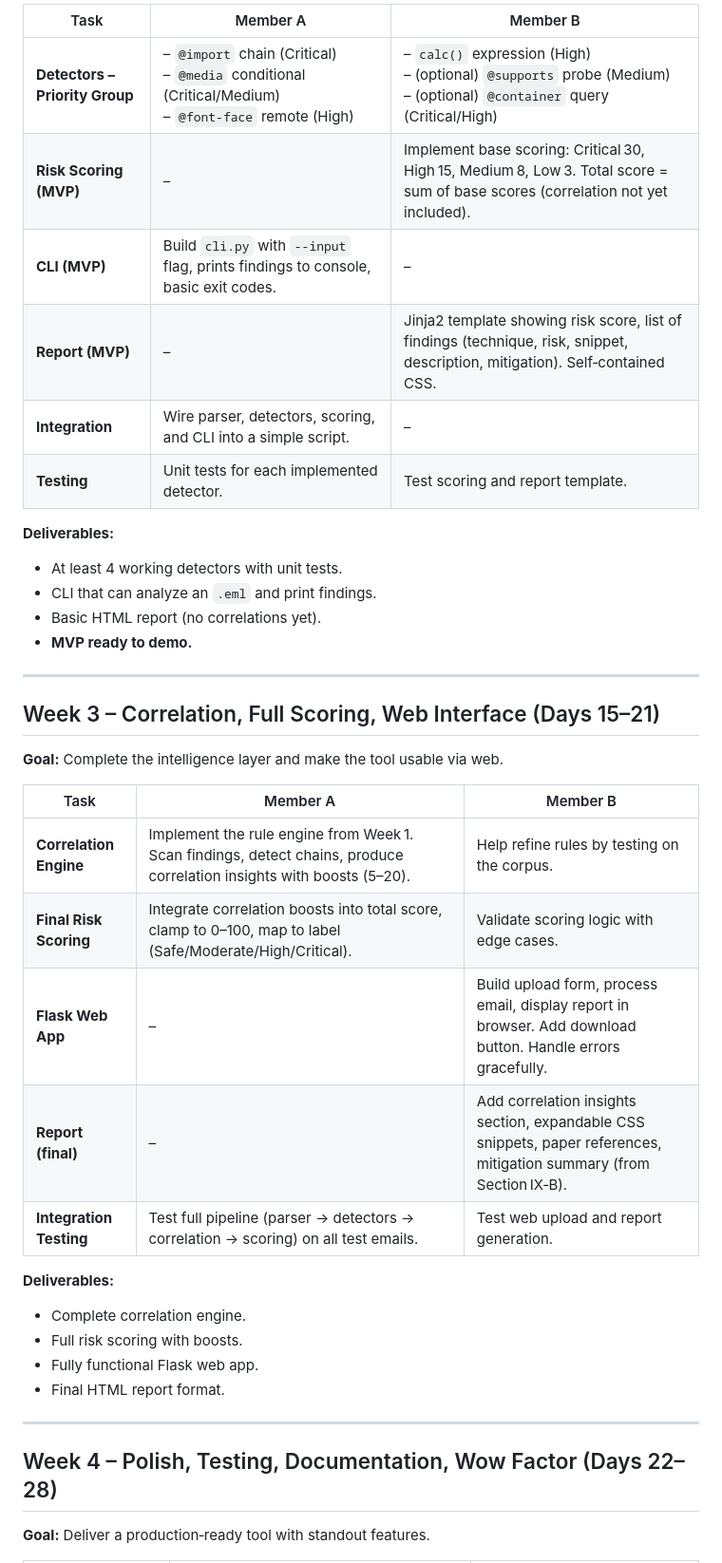
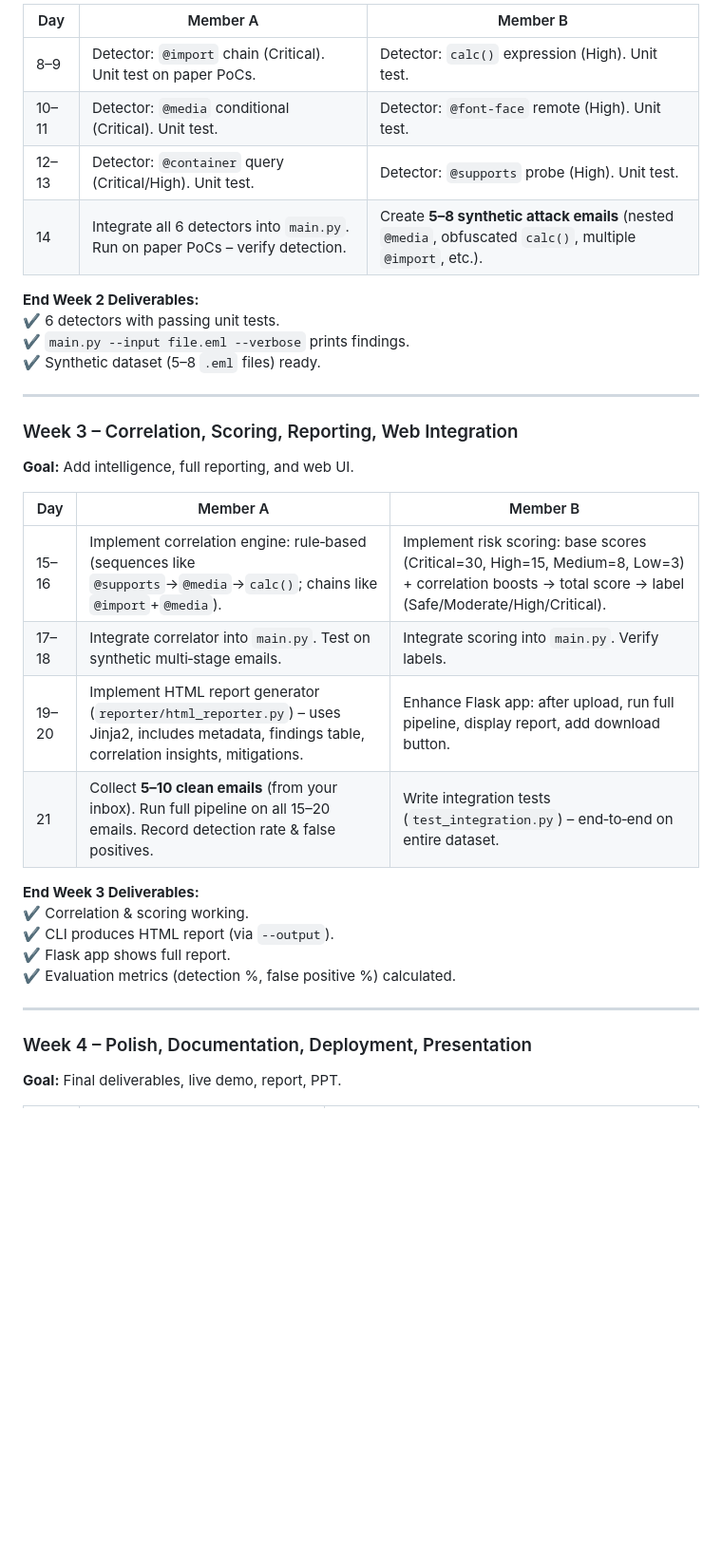
Before and after one commit to Jahnavi-915/EMailGuard-CSS-Email-Fingerprinting-Analyze, a Markdown page: roadmap.md, the part around one of its changes. Shown at 95% size. Drawn GitHub-style; blank space fills up the shorter version.

```diff
--- a/roadmap.md
+++ b/roadmap.md
@@ -46,42 +63,38 @@ Here is the final, execution‑ready roadmap. It incorporates all the improvemen
 
-| Task | Member A | Member B |
-|------|----------|----------|
-| **Detectors – Priority Group** | – `@import` chain (Critical)<br>– `@media` conditional (Critical/Medium)<br>– `@font‑face` remote (High) | – `calc()` expression (High)<br>– (optional) `@supports` probe (Medium)<br>– (optional) `@container` query (Critical/High) |
-| **Risk Scoring (MVP)** | – | Implement base scoring: Critical 30, High 15, Medium 8, Low 3. Total score = sum of base scores (correlation not yet included). |
-| **CLI (MVP)** | Build `cli.py` with `--input` flag, prints findings to console, basic exit codes. | – |
-| **Report (MVP)** | – | Jinja2 template showing risk score, list of findings (technique, risk, snippet, description, mitigation). Self‑contained CSS. |
-| **Integration** | Wire parser, detectors, scoring, and CLI into a simple script. | – |
-| **Testing** | Unit tests for each implemented detector. | Test scoring and report template. |
+| Day | Member A | Member B |
+|-----|----------|----------|
+| 8–9 | Detector: `@import` chain (Critical). Unit test on paper PoCs. | Detector: `calc()` expression (High). Unit test. |
+| 10–11 | Detector: `@media` conditional (Critical). Unit test. | Detector: `@font-face` remote (High). Unit test. |
+| 12–13 | Detector: `@container` query (Critical/High). Unit test. | Detector: `@supports` probe (High). Unit test. |
+| 14 | Integrate all 6 detectors into `main.py`. Run on paper PoCs – verify detection. | Create **5–8 synthetic attack emails** (nested `@media`, obfuscated `calc()`, multiple `@import`, etc.). |
 
-**Deliverables:**
-- At least 4 working detectors with unit tests.
-- CLI that can analyze an `.eml` and print findings.
-- Basic HTML report (no correlations yet).
-- **MVP ready to demo.**
+**End Week 2 Deliverables:**
+✔ 6 detectors with passing unit tests.
+✔ `main.py --input file.eml --verbose` prints findings.
+✔ Synthetic dataset (5–8 `.eml` files) ready.
 
 ---
 
-## Week 3 – Correlation, Full Scoring, Web Interface (Days 15–21)
+### Week 3 – Correlation, Scoring, Reporting, Web Integration
 
-**Goal:** Complete the intelligence layer and make the tool usable via web.
+**Goal:** Add intelligence, full reporting, and web UI.
 
-| Task | Member A | Member B |
-|------|----------|----------|
-| **Correlation Engine** | Implement the rule engine from Week 1. Scan findings, detect chains, produce correlation insights with boosts (5–20). | Help refine rules by testing on the corpus. |
-| **Final Risk Scoring** | Integrate correlation boosts into total score, clamp to 0–100, map to label (Safe/Moderate/High/Critical). | Validate scoring logic with edge cases. |
-| **Flask Web App** | – | Build upload form, process email, display report in browser. Add download button. Handle errors gracefully. |
-| **Report (final)** | – | Add correlation insights section, expandable CSS snippets, paper references, mitigation summary (from Section IX‑B). |
-| **Integration Testing** | Test full pipeline (parser → detectors → correlation → scoring) on all test emails. | Test web upload and report generation. |
+| Day | Member A | Member B |
+|-----|----------|----------|
+| 15–16 | Implement correlation engine: rule‑based (sequences like `@supports`→`@media`→`calc()`; chains like `@import`+`@media`). | Implement risk scoring: base scores (Critical=30, High=15, Medium=8, Low=3) + correlation boosts → total score → label (Safe/Moderate/High/Critical). |
+| 17–18 | Integrate correlator into `main.py`. Test on synthetic multi‑stage emails. | Integrate scoring into `main.py`. Verify labels. |
+| 19–20 | Implement HTML report generator (`reporter/html_reporter.py`) – uses Jinja2, includes metadata, findings table, correlation insights, mitigations. | Enhance Flask app: after upload, run full pipeline, display report, add download button. |
+| 21 | Collect **5–10 clean emails** (from your inbox). Run full pipeline on all 15–20 emails. Record detection rate & false positives. | Write integration tests (`test_integration.py`) – end‑to‑end on entire dataset. |
 
-**Deliverables:**
-- Complete correlation engine.
-- Full risk scoring with boosts.
-- Fully functional Flask web app.
-- Final HTML report format.
+**End Week 3 Deliverables:**
+✔ Correlation & scoring working.
+✔ CLI produces HTML report (via `--output`).
+✔ Flask app shows full report.
+✔ Evaluation metrics (detection %, false positive %) calculated.
 
 ---
 
-## Week 4 – Polish, Testing, Documentation, Wow Factor (Days 22–28)
+### Week 4 – Polish, Documentation, Deployment, Presentation
 
-**Goal:** Deliver a production‑ready tool with standout features.
+**Goal:** Final deliverables, live demo, report, PPT.
 
```
Also changed, not shown: other parts of roadmap.md (+122 -50 lines).
